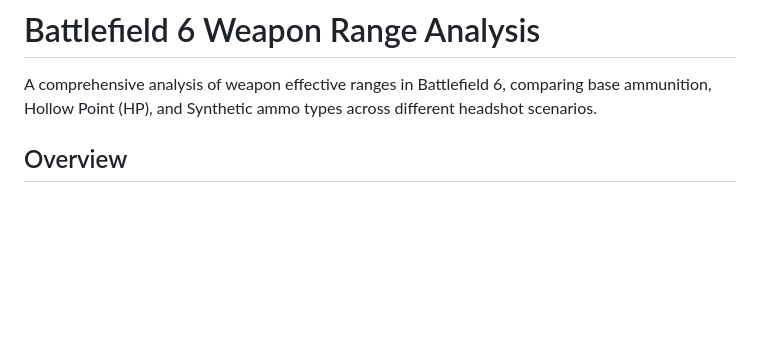
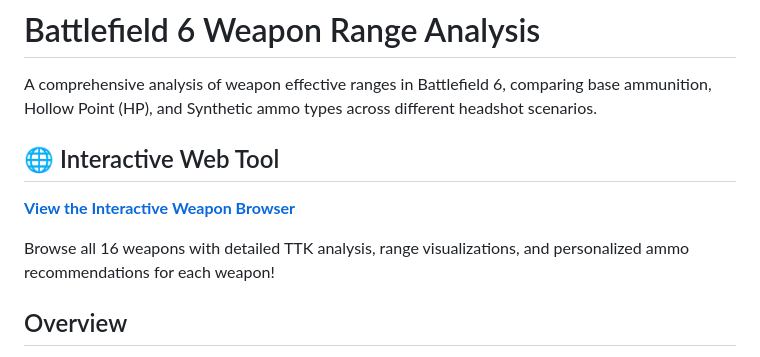
Before and after one commit to orginalbusta/BF6-Ammo-Type-Analysis, a Markdown page: README.md, the part around the change. GitHub-like rendering; blank space fills up the shorter version.

Commit message:
Add link to interactive weapon browser in README

```diff
--- a/README.md
+++ b/README.md
@@ -1,6 +1,12 @@
 # Battlefield 6 Weapon Range Analysis
 
 A comprehensive analysis of weapon effective ranges in Battlefield 6, comparing base ammunition, Hollow Point (HP), and Synthetic ammo types across different headshot scenarios.
+
+## 🌐 Interactive Web Tool
+
+**[View the Interactive Weapon Browser](https://orginalbusta.github.io/BF6-Ammo-Type-Analysis/)**
+
+Browse all 16 weapons with detailed TTK analysis, range visualizations, and personalized ammo recommendations for each weapon!
 
 ## Overview
 
```
